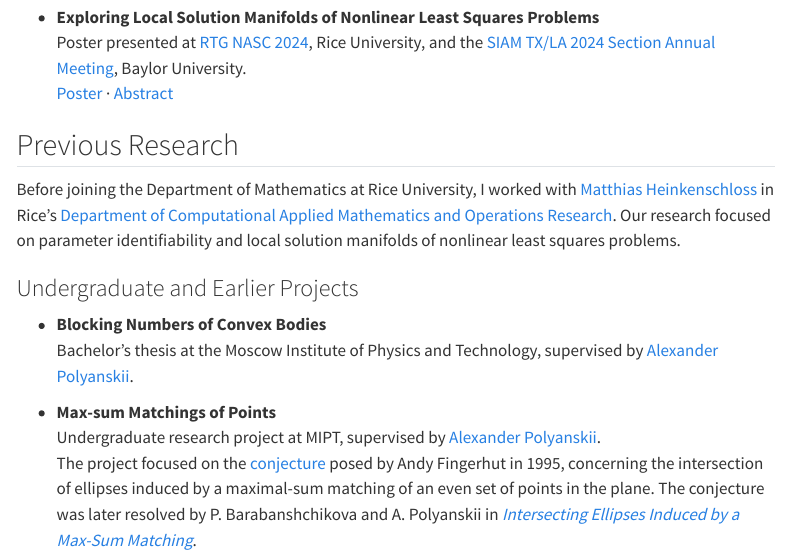
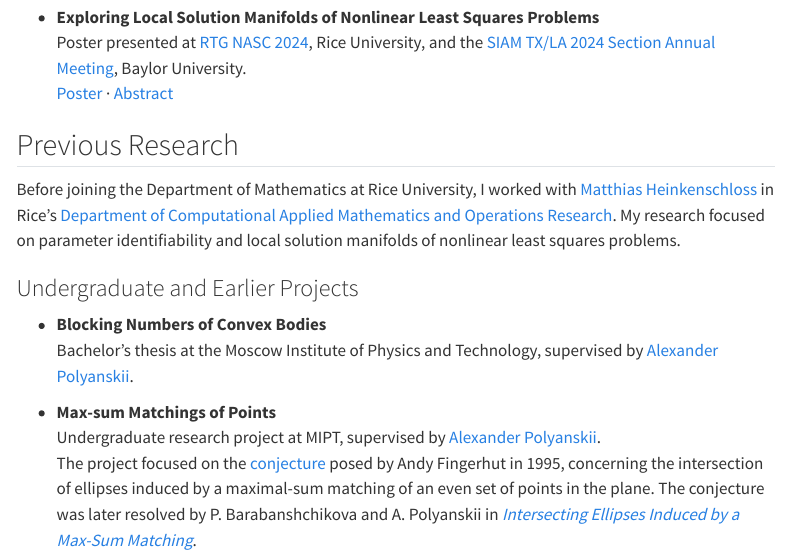
Before and after one commit to fedor-gerasimov-50/fedor-gerasimov-50.github.io, a Quarto document (contents/research/research.qmd): the page in a window 1100 px wide, from 460 px down. Rendered offline with R 4.5, knitr and Pandoc in place of Quarto, with nearby package versions; menus at the side of the page are left out.

Commit message:
Fix typo

```diff
--- a/contents/research/research.qmd
+++ b/contents/research/research.qmd
@@ -25,11 +25,10 @@ Poster presented at [RTG NASC 2024](https://rtg-nasc.rice.edu/news-and-events/an
 
 ## Previous Research
 
-Before joining the Department of Mathematics at Rice University, I worked with [Matthias Heinkenschloss](https://profiles.rice.edu/faculty/matthias-heinkenschloss){target="_blank" rel="noopener"} in Rice’s [Department of Computational Applied Mathematics and Operations Research](https://cmor.rice.edu/){target="_blank" rel="noopener"}. Our research focused on parameter identifiability and local solution manifolds of nonlinear least squares problems.
+Before joining the Department of Mathematics at Rice University, I worked with [Matthias Heinkenschloss](https://profiles.rice.edu/faculty/matthias-heinkenschloss){target="_blank" rel="noopener"} in Rice’s [Department of Computational Applied Mathematics and Operations Research](https://cmor.rice.edu/){target="_blank" rel="noopener"}. My research focused on parameter identifiability and local solution manifolds of nonlinear least squares problems.
 
 <!-- - **Parameter Identifiability and Local Solution Manifolds of Nonlinear Least Squares Problems**
   This project explored the relationship between parameter identifiability and the local structure of solution sets for nonlinear least squares problems. -->
-
 
 
 ### Undergraduate and Earlier Projects
```
Also changed, not shown: 1 other file.
